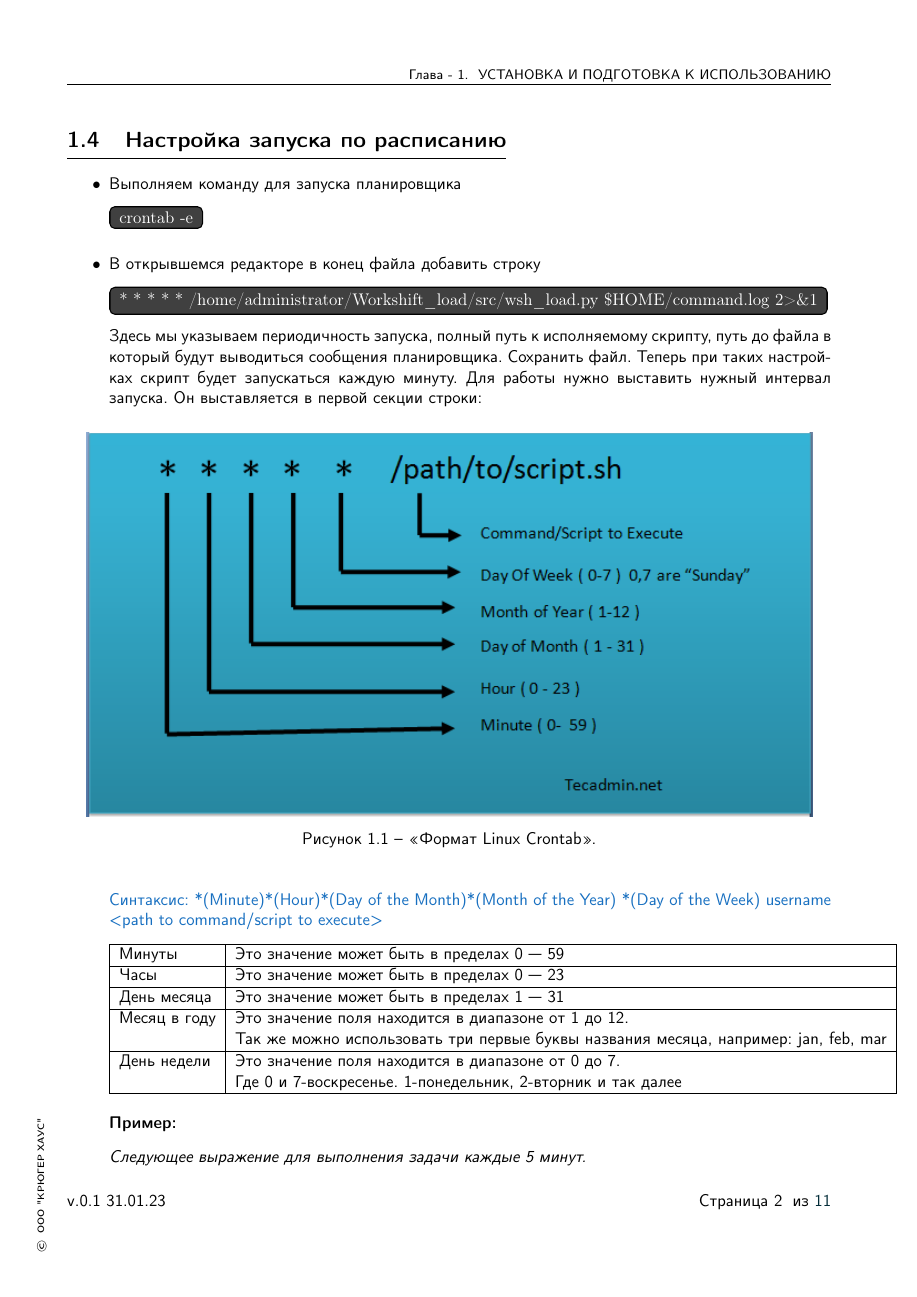
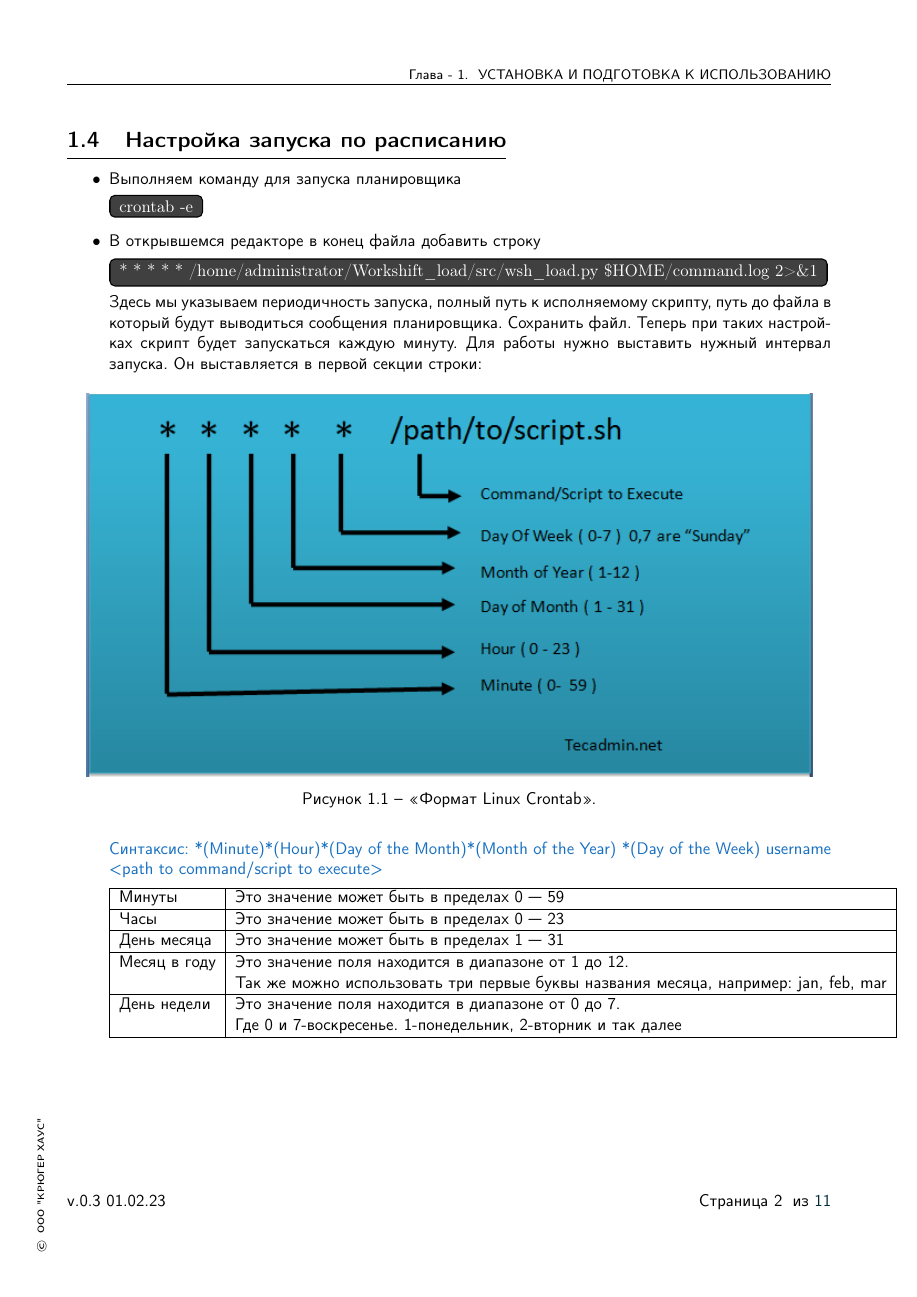
Before and after one commit to krugersu/instruction, a LaTeX thesis (Документация/КассовыеСмены/main.tex, which reads Документация/КассовыеСмены/m3.tex): page 6 of 15. The pictures show the PDF file Документация/КассовыеСмены/main.pdf that the author committed with the source.

Commit message:
Корректировки

```diff
--- a/Документация/КассовыеСмены/m3.tex
+++ b/Документация/КассовыеСмены/m3.tex
@@ -52,8 +52,8 @@
 День недели	& \vtop{\hbox{\strut Это значение поля находится в диапазоне от 0 до 7.}\hbox{\strut Где 0 и 7-воскресенье. 1-понедельник, 2-вторник и так далее}}  \\
 	\hline
 	\end{tabular}
-\newline
 
+\newpage
 	\textbf{Пример:}
 
 	\textsl {Следующее выражение для выполнения задачи каждые 5 минут.}
```
Also changed, not shown: Документация/КассовыеСмены/revs.tex (+1 -1 lines), Документация/КассовыеСмены/main.pdf.
